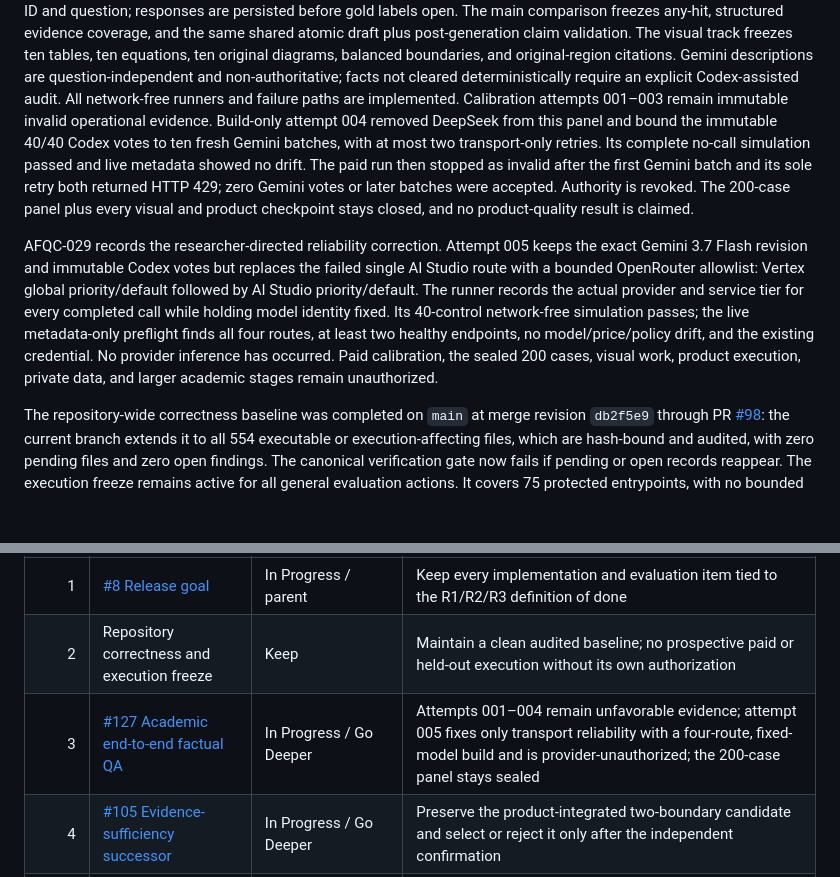
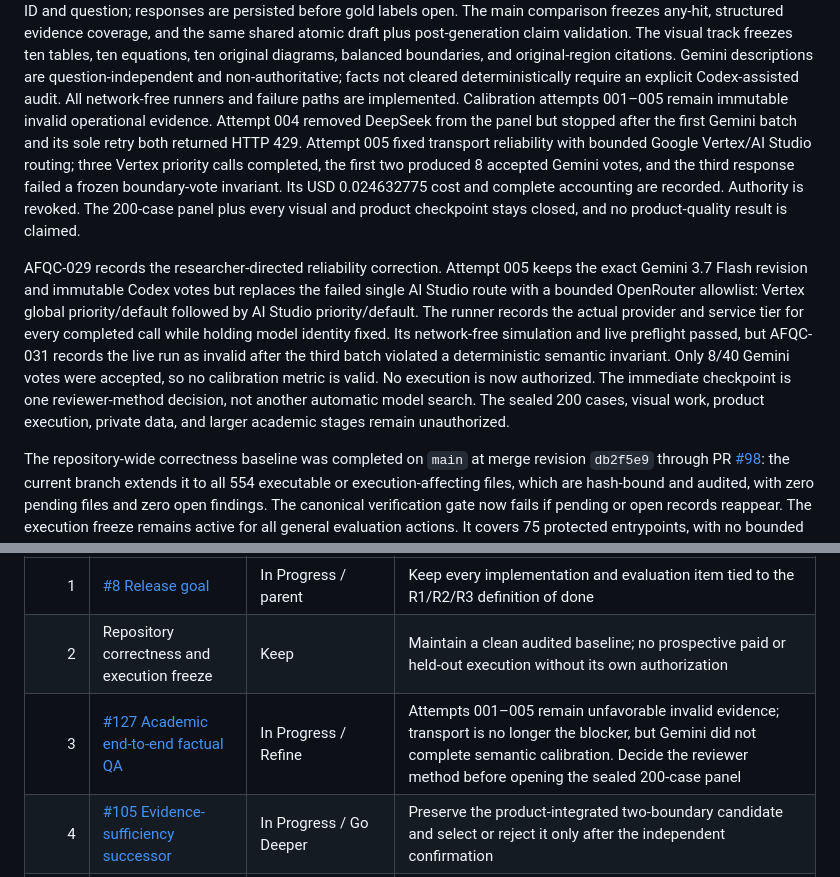
Before and after one commit to horiiiiii032929/digital-twin, a Markdown page: docs/current-status.md, 2 parts joined by grey strips. GitHub-like rendering; blank space fills up the shorter version.

Commit message:
Align project status after calibration

```diff
--- a/docs/current-status.md
+++ b/docs/current-status.md
@@ -18,25 +18,27 @@ equations, ten original diagrams, balanced boundaries, and original-region
 citations. Gemini descriptions are question-independent and non-authoritative;
 facts not cleared deterministically require an explicit Codex-assisted audit.
 All network-free runners and failure paths are implemented. Calibration
-attempts 001–003 remain immutable invalid operational evidence. Build-only
-attempt 004 removed DeepSeek from this panel and bound the immutable 40/40
-Codex votes to ten fresh Gemini batches, with at most two transport-only
-retries. Its complete no-call simulation passed and live metadata showed no
-drift. The paid run then stopped as invalid after the first Gemini batch and
-its sole retry both returned HTTP 429; zero Gemini votes or later batches were
-accepted. Authority is revoked. The 200-case panel plus every visual and product
-checkpoint stays closed, and no product-quality result is claimed.
+attempts 001–005 remain immutable invalid operational evidence. Attempt 004
+removed DeepSeek from the panel but stopped after the first Gemini batch and its
+sole retry both returned HTTP 429. Attempt 005 fixed transport reliability with
+bounded Google Vertex/AI Studio routing; three Vertex priority calls completed,
+the first two produced 8 accepted Gemini votes, and the third response failed a
+frozen boundary-vote invariant. Its USD 0.024632775 cost and complete accounting
+are recorded. Authority is revoked. The 200-case panel plus every visual and
+product checkpoint stays closed, and no product-quality result is claimed.
 
 AFQC-029 records the researcher-directed reliability correction. Attempt 005
 keeps the exact Gemini 3.7 Flash revision and immutable Codex votes but replaces
 the failed single AI Studio route with a bounded OpenRouter allowlist: Vertex
 global priority/default followed by AI Studio priority/default. The runner
 records the actual provider and service tier for every completed call while
-holding model identity fixed. Its 40-control network-free simulation passes;
-the live metadata-only preflight finds all four routes, at least two healthy
-endpoints, no model/price/policy drift, and the existing credential. No provider
-inference has occurred. Paid calibration, the sealed 200 cases, visual work,
-product execution, private data, and larger academic stages remain unauthorized.
+holding model identity fixed. Its network-free simulation and live preflight
+passed, but AFQC-031 records the live run as invalid after the third batch
+violated a deterministic semantic invariant. Only 8/40 Gemini votes were
+accepted, so no calibration metric is valid. No execution is now authorized.
+The immediate checkpoint is one reviewer-method decision, not another automatic
+model search. The sealed 200 cases, visual work, product execution, private data,
+and larger academic stages remain unauthorized.
 
 The repository-wide correctness baseline was completed on `main` at merge revision
 `db2f5e9` through PR
@@ -659,7 +661,7 @@ professor-fidelity calibration, and human workflow evidence remain separate.
 | ---: | --- | --- | --- |
 | 1 | [#8 Release goal](https://github.com/horiiiiii032929/digital-twin/issues/8) | In Progress / parent | Keep every implementation and evaluation item tied to the R1/R2/R3 definition of done |
 | 2 | Repository correctness and execution freeze | Keep | Maintain a clean audited baseline; no prospective paid or held-out execution without its own authorization |
-| 3 | [#127 Academic end-to-end factual QA](https://github.com/horiiiiii032929/digital-twin/issues/127) | In Progress / Go Deeper | Attempts 001–004 remain unfavorable evidence; attempt 005 fixes only transport reliability with a four-route, fixed-model build and is provider-unauthorized; the 200-case panel stays sealed |
+| 3 | [#127 Academic end-to-end factual QA](https://github.com/horiiiiii032929/digital-twin/issues/127) | In Progress / Refine | Attempts 001–005 remain unfavorable invalid evidence; transport is no longer the blocker, but Gemini did not complete semantic calibration. Decide the reviewer method before opening the sealed 200-case panel |
 | 4 | [#105 Evidence-sufficiency successor](https://github.com/horiiiiii032929/digital-twin/issues/105) | In Progress / Go Deeper | Preserve the product-integrated two-boundary candidate and select or reject it only after the independent confirmation |
 | 5 | [#110 Synthetic pipeline scale](https://github.com/horiiiiii032929/digital-twin/issues/110) | Done / engineering Keep | Preserve the 10,000-row pipeline result and correction; make no Digital Twin accuracy or independent-sample claim from it |
 | 6 | [#107 Autonomous tutoring graph](https://github.com/horiiiiii032929/digital-twin/issues/107) | In Progress / development Go Deeper | Preserve T0 as rollback and design one separately frozen T0/T1 multi-turn confirmation before staging selection |
```
Also changed, not shown: docs/release-plan.md (+11 -10 lines).
